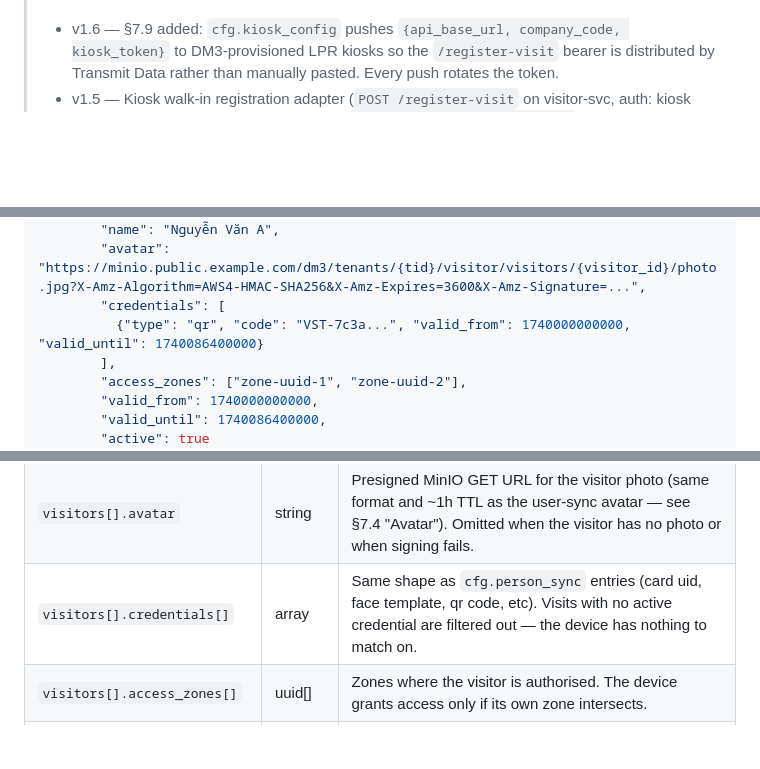
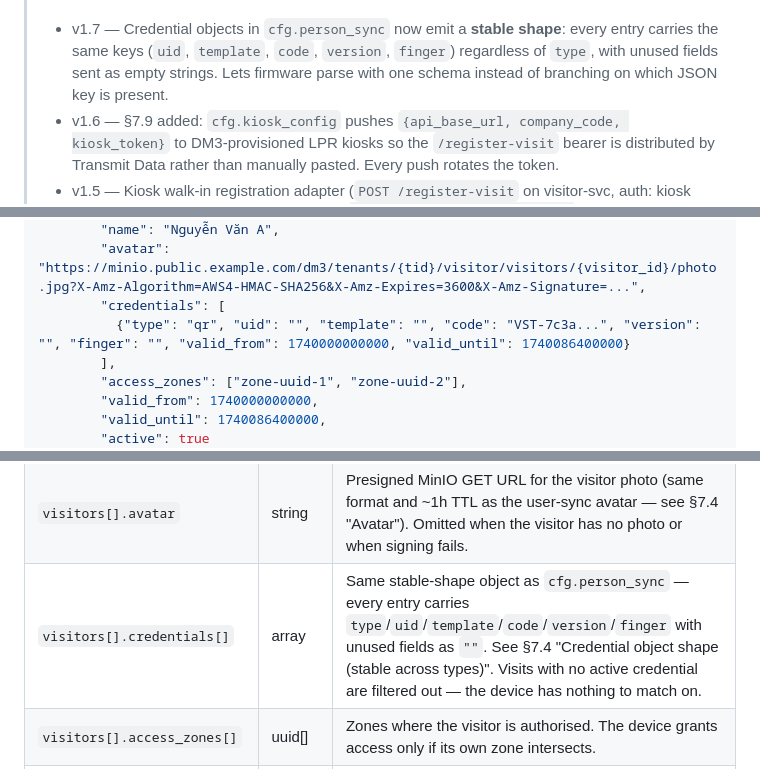
Before and after one commit to cuongnda/dm3-design, a Markdown page: docs/architecture/mqtt-protocol.md, 3 parts joined by grey strips. GitHub-like rendering; blank space fills up the shorter version.

```diff
--- a/docs/architecture/mqtt-protocol.md
+++ b/docs/architecture/mqtt-protocol.md
@@ -5,4 +5,5 @@
 > Changelog:
+> - v1.7 — Credential objects in `cfg.person_sync` now emit a **stable shape**: every entry carries the same keys (`uid`, `template`, `code`, `version`, `finger`) regardless of `type`, with unused fields sent as empty strings. Lets firmware parse with one schema instead of branching on which JSON key is present.
 > - v1.6 — §7.9 added: `cfg.kiosk_config` pushes `{api_base_url, company_code, kiosk_token}` to DM3-provisioned LPR kiosks so the `/register-visit` bearer is distributed by Transmit Data rather than manually pasted. Every push rotates the token.
 > - v1.5 — Kiosk walk-in registration adapter (`POST /register-visit` on visitor-svc, auth: kiosk bearer token) now lands license plates in `dm3_parking.parking_vehicles` per the existing parking plugin contract — **not** in `dm3_identity.credentials`. No new credential `type` value is added; vehicle access goes through the parking plugin's LPR event path (`matched_by='plate'`), door access continues to go through `cfg.visitor_sync`.
 > - v1.4 — `cfg.person_sync` and `cfg.visitor_sync` entries now carry an optional `avatar` field: a short-lived (~1h TTL) presigned MinIO GET URL that the device downloads directly, no device-JWT needed.
@@ -1260,7 +1278,7 @@ Shares the same topic, QoS, and envelope as every other `cfg.*` message — no f
         "name": "Nguyễn Văn A",
         "avatar": "https://minio.public.example.com/dm3/tenants/{tid}/visitor/visitors/{visitor_id}/photo.jpg?X-Amz-Algorithm=AWS4-HMAC-SHA256&X-Amz-Expires=3600&X-Amz-Signature=...",
         "credentials": [
-          {"type": "qr", "code": "VST-7c3a...", "valid_from": 1740000000000, "valid_until": 1740086400000}
+          {"type": "qr", "uid": "", "template": "", "code": "VST-7c3a...", "version": "", "finger": "", "valid_from": 1740000000000, "valid_until": 1740086400000}
         ],
         "access_zones": ["zone-uuid-1", "zone-uuid-2"],
         "valid_from": 1740000000000,
@@ -1282,7 +1300,7 @@ Shares the same topic, QoS, and envelope as every other `cfg.*` message — no f
 | `visitors[]` | array | Sent with `full_sync` and `upsert`. Empty for `remove` / `clear`. |
 | `visitors[].visit_id` | uuid | Unique per visit — this is the key the device stores under. |
 | `visitors[].avatar` | string | Presigned MinIO GET URL for the visitor photo (same format and ~1h TTL as the user-sync avatar — see §7.4 "Avatar"). Omitted when the visitor has no photo or when signing fails. |
-| `visitors[].credentials[]` | array | Same shape as `cfg.person_sync` entries (card uid, face template, qr code, etc). Visits with no active credential are filtered out — the device has nothing to match on. |
+| `visitors[].credentials[]` | array | Same stable-shape object as `cfg.person_sync` — every entry carries `type`/`uid`/`template`/`code`/`version`/`finger` with unused fields as `""`. See §7.4 "Credential object shape (stable across types)". Visits with no active credential are filtered out — the device has nothing to match on. |
 | `visitors[].access_zones[]` | uuid[] | Zones where the visitor is authorised. The device grants access only if its own zone intersects. |
 | `visitors[].valid_from` / `valid_until` | int (epoch ms) | From `dm3_visitor.visits.expected_arrival` / `expected_departure`. Device enforces locally. |
 | `removed_visit_ids[]` | uuid[] | Present only when `action=remove`. |
```
Also changed, not shown: other parts of docs/architecture/mqtt-protocol.md (+23 -6 lines), 1 other file.
